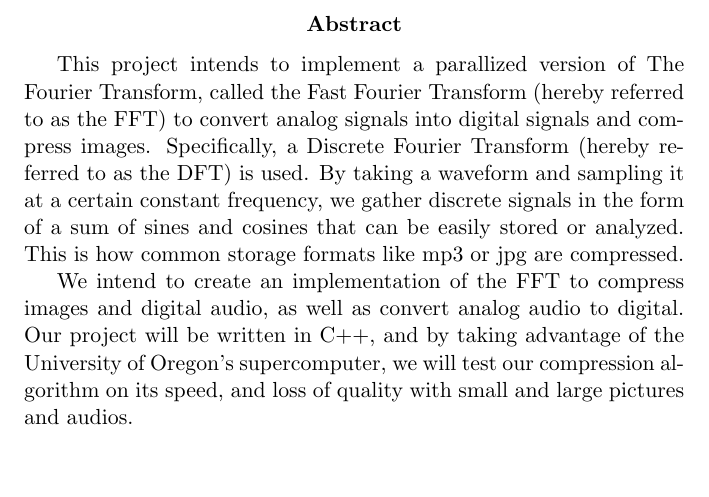
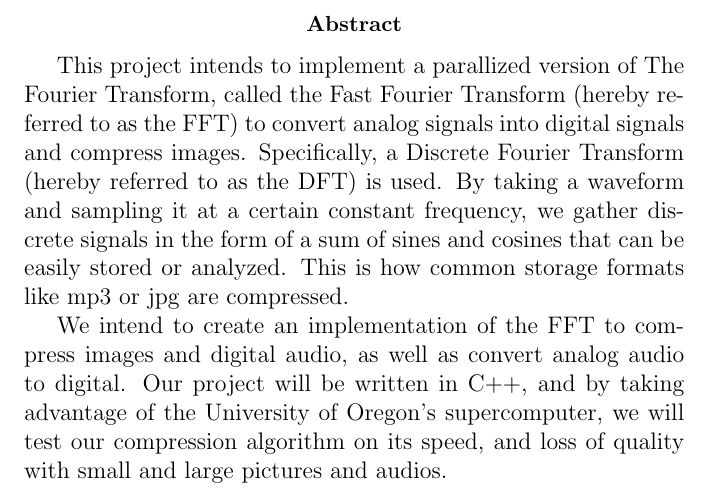
Before and after one commit to bsumser/fourierTransformer, a LaTeX paper (proposal/proposal.tex): part of page 2 of 5, cut so that both start at the same text, the shorter picture padded with empty space. Compiled offline with pdfLaTeX.

Commit message:
fixed abstract being smaller size

```diff
--- a/proposal/proposal.tex
+++ b/proposal/proposal.tex
@@ -16,6 +16,7 @@
 \maketitle
 \newpage
 \begin{abstract}
+\normalsize %Makes the abstract normal size
 
 	This project intends to implement a parallized version of The Fourier Transform, called the Fast Fourier Transform (hereby referred to as the FFT) to convert analog signals into digital signals and compress images.
 	Specifically, a Discrete Fourier Transform (hereby referred to as the DFT) is used.
```
Also changed, not shown: proposal/proposal.pdf.
